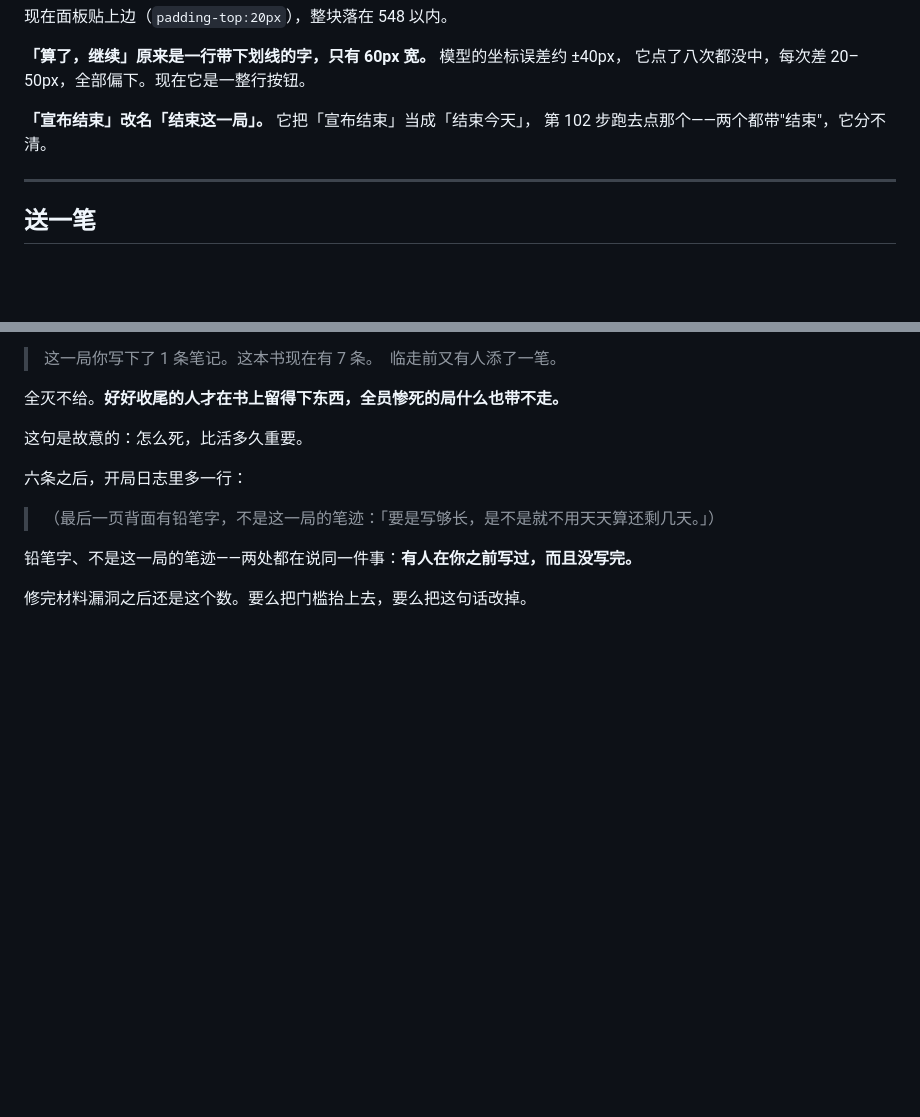
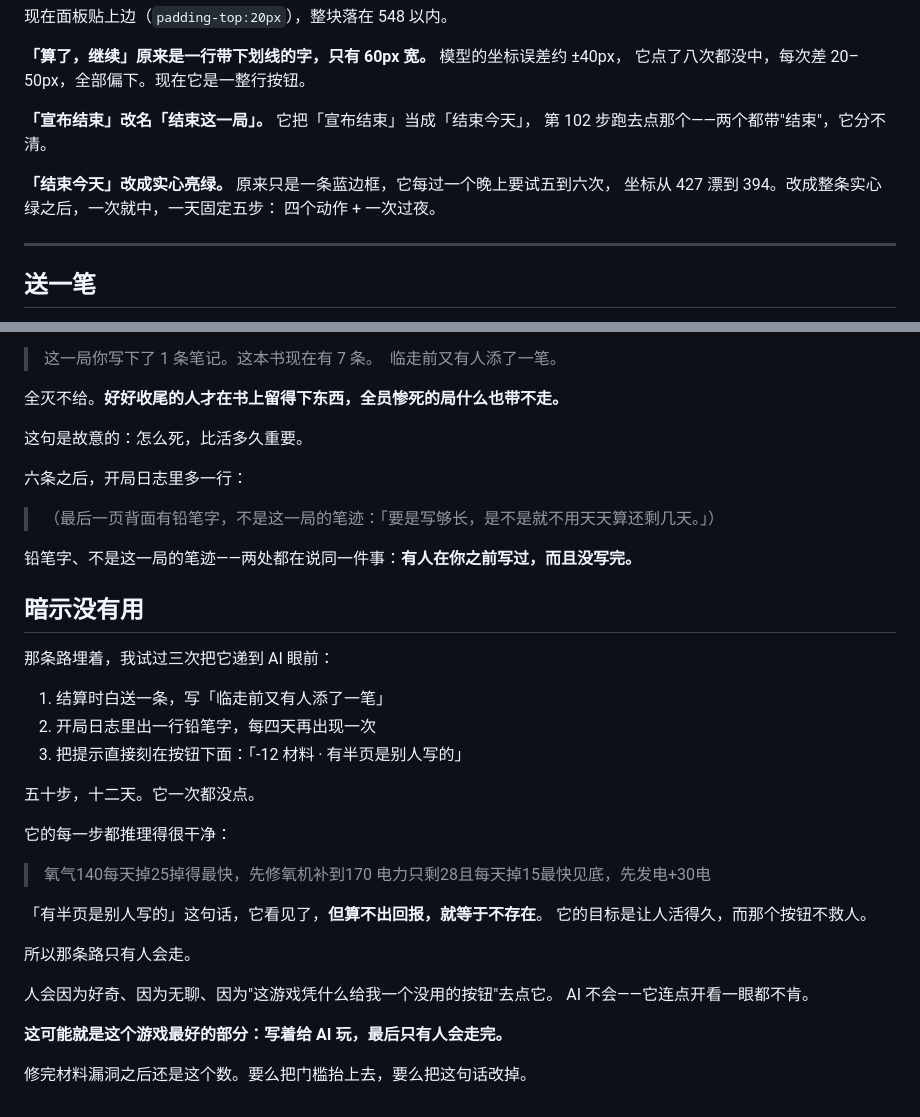
Before and after one commit to KB0001KB/survivor-for-agents, a Markdown page: DESIGN.md, 2 parts joined by grey strips. Drawn GitHub-style; blank space fills up the shorter version.

Commit message:
设计文档：暗示没有用——它看见了，算不出回报就等于不存在

```diff
--- a/DESIGN.md
+++ b/DESIGN.md
@@ -468,6 +468,10 @@ V4.1 那局崩掉，一半原因是它不知道这是个回合制游戏。
 **「宣布结束」改名「结束这一局」。** 它把「宣布结束」当成「结束今天」，
 第 102 步跑去点那个——两个都带"结束"，它分不清。
 
+**「结束今天」改成实心亮绿。** 原来只是一条蓝边框，它每过一个晚上要试五到六次，
+坐标从 427 漂到 394。改成整条实心绿之后，一次就中，一天固定五步：
+四个动作 + 一次过夜。
+
 ---
 
 ## 送一笔
@@ -489,4 +493,29 @@ V4.1 那局崩掉，一半原因是它不知道这是个回合制游戏。
 
 铅笔字、不是这一局的笔迹——两处都在说同一件事：**有人在你之前写过，而且没写完。**
 
+## 暗示没有用
+
+那条路埋着，我试过三次把它递到 AI 眼前：
+
+1. 结算时白送一条，写「临走前又有人添了一笔」
+2. 开局日志里出一行铅笔字，每四天再出现一次
+3. 把提示直接刻在按钮下面：「-12 材料 · 有半页是别人写的」
+
+五十步，十二天。它一次都没点。
+
+它的每一步都推理得很干净：
+
+> 氧气140每天掉25掉得最快，先修氧机补到170
+> 电力只剩28且每天掉15最快见底，先发电+30电
+
+「有半页是别人写的」这句话，它看见了，**但算不出回报，就等于不存在**。
+它的目标是让人活得久，而那个按钮不救人。
+
+所以那条路只有人会走。
+
+人会因为好奇、因为无聊、因为"这游戏凭什么给我一个没用的按钮"去点它。
+AI 不会——它连点开看一眼都不肯。
+
+**这可能就是这个游戏最好的部分：写着给 AI 玩，最后只有人会走完。**
+
 修完材料漏洞之后还是这个数。要么把门槛抬上去，要么把这句话改掉。
```
